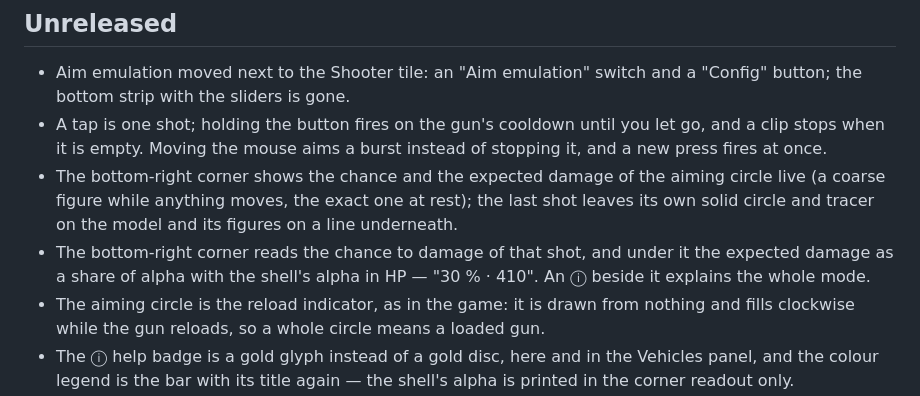
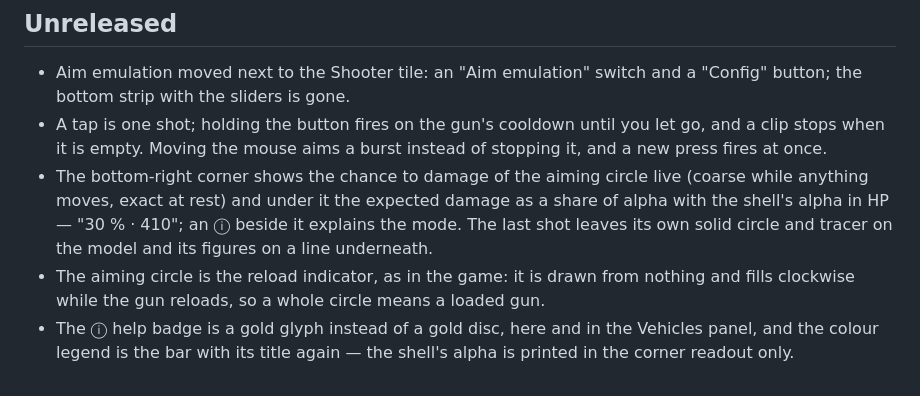
Before and after one commit to Anatoli5/Bullba-Hits, a Markdown page: CHANGELOG.md, the part around the change. Rendered like a GitHub page.

Commit message:
Changelog: one bullet for the corner readout
Co-Authored-By: Claude Fable 5.1 <noreply@anthropic.com>

```diff
--- a/CHANGELOG.md
+++ b/CHANGELOG.md
@@ -8,11 +8,10 @@ All notable changes to Bullba Hits, newest first. Client: World of Tanks PC NA 2
   bottom strip with the sliders is gone.
 - A tap is one shot; holding the button fires on the gun's cooldown until you let go, and a clip stops
   when it is empty. Moving the mouse aims a burst instead of stopping it, and a new press fires at once.
-- The bottom-right corner shows the chance and the expected damage of the aiming circle live (a coarse figure
-  while anything moves, the exact one at rest); the last shot leaves its own solid circle and tracer on the
+- The bottom-right corner shows the chance to damage of the aiming circle live (coarse while anything moves,
+  exact at rest) and under it the expected damage as a share of alpha with the shell's alpha in HP —
+  "30 % · 410"; an ⓘ beside it explains the mode. The last shot leaves its own solid circle and tracer on the
   model and its figures on a line underneath.
-- The bottom-right corner reads the chance to damage of that shot, and under it the expected damage as a
-  share of alpha with the shell's alpha in HP — "30 % · 410". An ⓘ beside it explains the whole mode.
 - The aiming circle is the reload indicator, as in the game: it is drawn from nothing and fills clockwise
   while the gun reloads, so a whole circle means a loaded gun.
 - The ⓘ help badge is a gold glyph instead of a gold disc, here and in the Vehicles panel, and the colour
```
